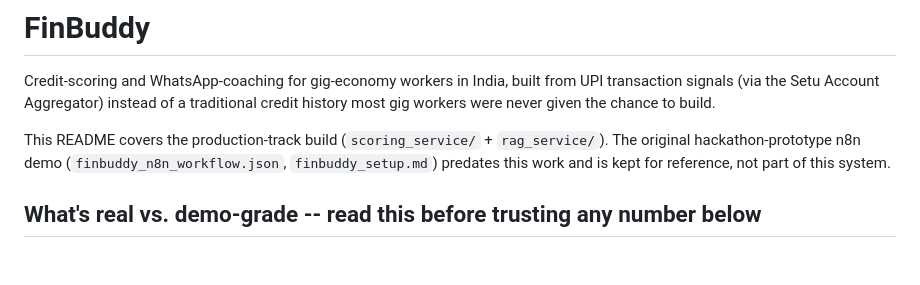
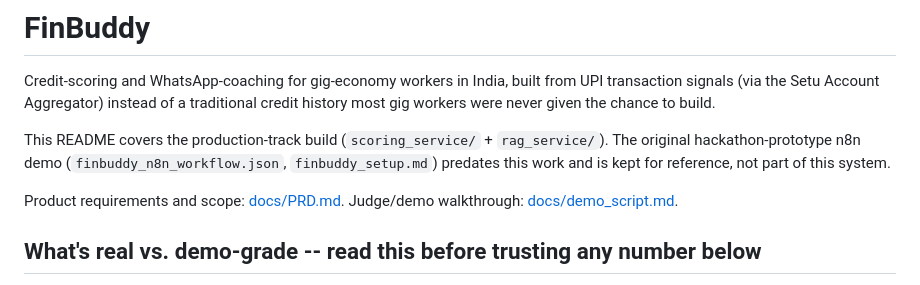
Before and after one commit to bhavyabhandary-star/finbuddy, a Markdown page: README.md, the part around the change. Rendered like a GitHub page; blank space fills up the shorter version.

```diff
--- a/README.md
+++ b/README.md
@@ -7,6 +7,9 @@ history most gig workers were never given the chance to build.
 This README covers the production-track build (`scoring_service/` + `rag_service/`).
 The original hackathon-prototype n8n demo (`finbuddy_n8n_workflow.json`, `finbuddy_setup.md`)
 predates this work and is kept for reference, not part of this system.
+
+Product requirements and scope: [docs/PRD.md](docs/PRD.md). Judge/demo walkthrough:
+[docs/demo_script.md](docs/demo_script.md).
 
 ## What's real vs. demo-grade -- read this before trusting any number below
 
```
Also changed, not shown: docs/PRD.md (added, +196 -0 lines).
